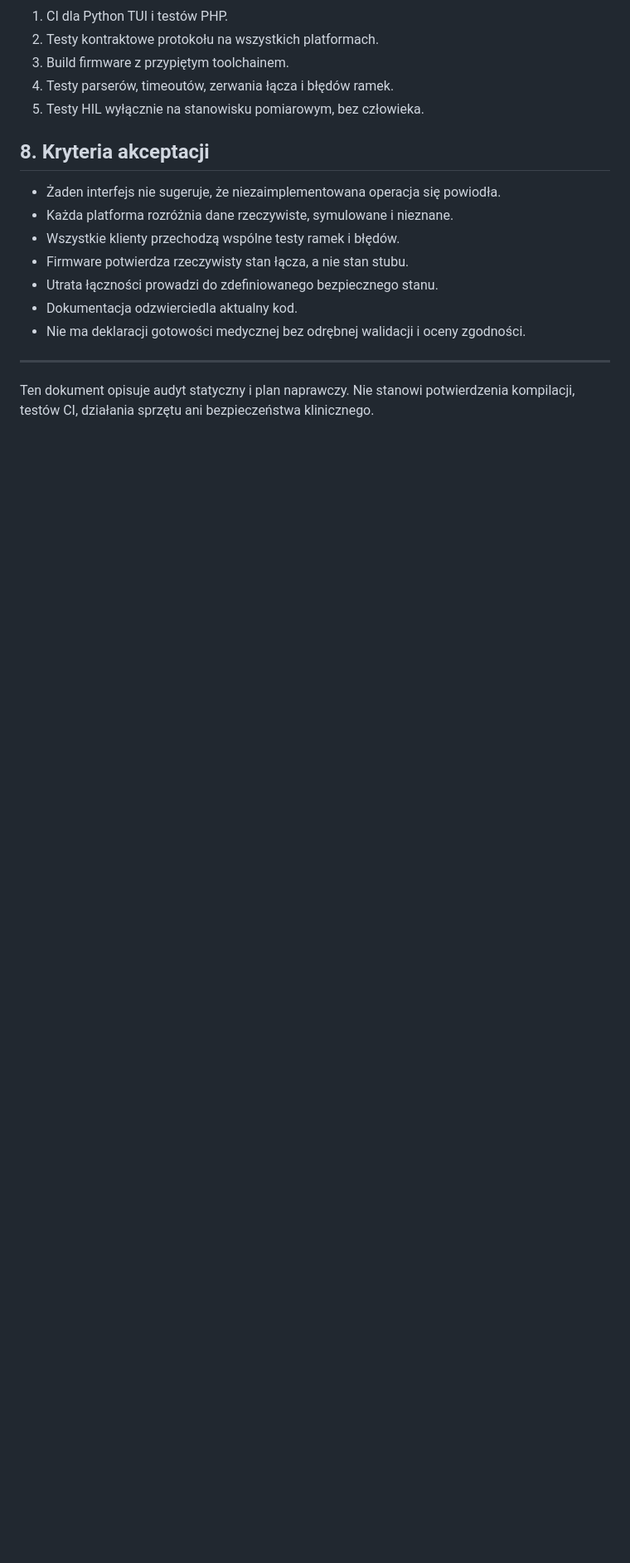
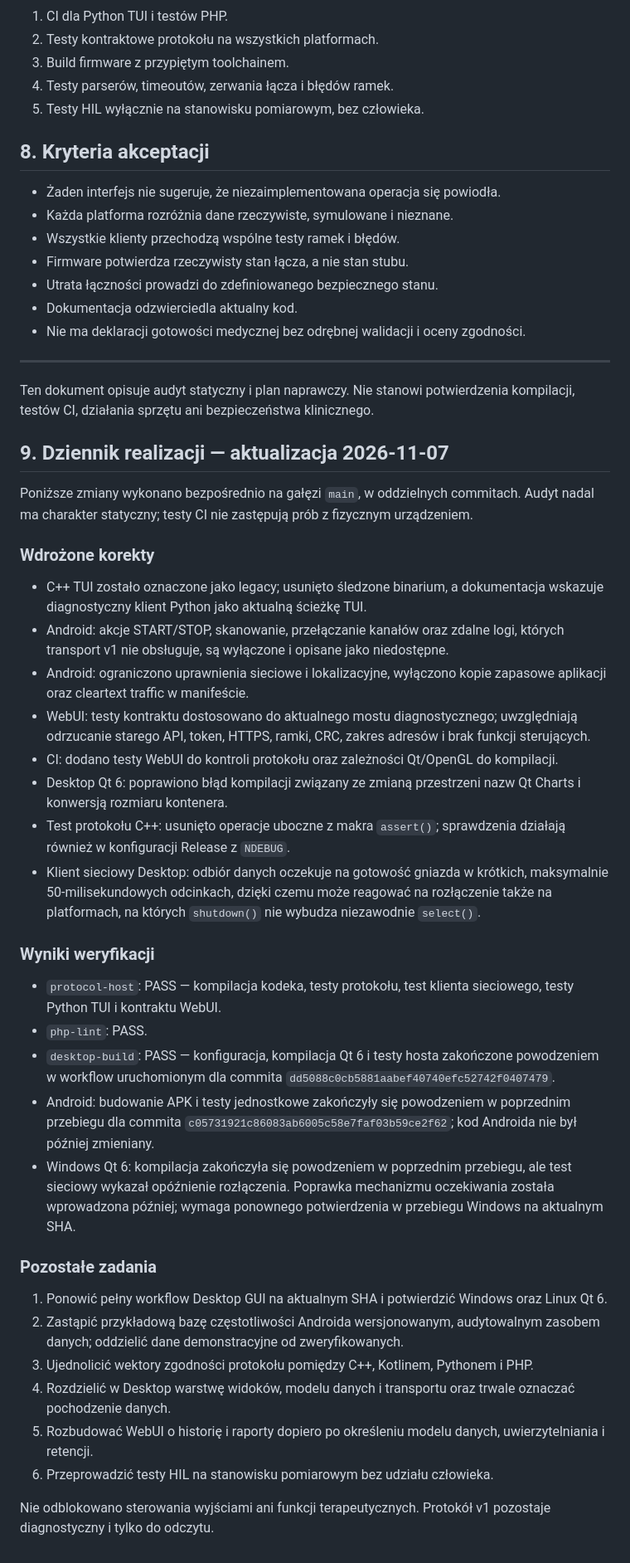
Before and after one commit to bartoszruta26-droid/Bioresonance, a Markdown page: docs/audit/GUI_AUDIT_2026-11-07.md, the part around the change. Shown at 83% size. GitHub-like rendering; blank space fills up the shorter version.

Commit message:
docs(audit): record GUI remediation and CI results

```diff
--- a/docs/audit/GUI_AUDIT_2026-11-07.md
+++ b/docs/audit/GUI_AUDIT_2026-11-07.md
@@ -139,3 +139,38 @@ Docelowo zachować natywne technologie platform, ale współdzielić formalną s
 
 ---
 Ten dokument opisuje audyt statyczny i plan naprawczy. Nie stanowi potwierdzenia kompilacji, testów CI, działania sprzętu ani bezpieczeństwa klinicznego.
+
+
+## 9. Dziennik realizacji — aktualizacja 2026-11-07
+
+Poniższe zmiany wykonano bezpośrednio na gałęzi `main`, w oddzielnych commitach. Audyt nadal ma charakter statyczny; testy CI nie zastępują prób z fizycznym urządzeniem.
+
+### Wdrożone korekty
+
+- C++ TUI zostało oznaczone jako legacy; usunięto śledzone binarium, a dokumentacja wskazuje diagnostyczny klient Python jako aktualną ścieżkę TUI.
+- Android: akcje START/STOP, skanowanie, przełączanie kanałów oraz zdalne logi, których transport v1 nie obsługuje, są wyłączone i opisane jako niedostępne.
+- Android: ograniczono uprawnienia sieciowe i lokalizacyjne, wyłączono kopie zapasowe aplikacji oraz cleartext traffic w manifeście.
+- WebUI: testy kontraktu dostosowano do aktualnego mostu diagnostycznego; uwzględniają odrzucanie starego API, token, HTTPS, ramki, CRC, zakres adresów i brak funkcji sterujących.
+- CI: dodano testy WebUI do kontroli protokołu oraz zależności Qt/OpenGL do kompilacji.
+- Desktop Qt 6: poprawiono błąd kompilacji związany ze zmianą przestrzeni nazw Qt Charts i konwersją rozmiaru kontenera.
+- Test protokołu C++: usunięto operacje uboczne z makra `assert()`; sprawdzenia działają również w konfiguracji Release z `NDEBUG`.
+- Klient sieciowy Desktop: odbiór danych oczekuje na gotowość gniazda w krótkich, maksymalnie 50-milisekundowych odcinkach, dzięki czemu może reagować na rozłączenie także na platformach, na których `shutdown()` nie wybudza niezawodnie `select()`.
+
+### Wyniki weryfikacji
+
+- `protocol-host`: PASS — kompilacja kodeka, testy protokołu, test klienta sieciowego, testy Python TUI i kontraktu WebUI.
+- `php-lint`: PASS.
+- `desktop-build`: PASS — konfiguracja, kompilacja Qt 6 i testy hosta zakończone powodzeniem w workflow uruchomionym dla commita `dd5088c0cb5881aabef40740efc52742f0407479`.
+- Android: budowanie APK i testy jednostkowe zakończyły się powodzeniem w poprzednim przebiegu dla commita `c05731921c86083ab6005c58e7faf03b59ce2f62`; kod Androida nie był później zmieniany.
+- Windows Qt 6: kompilacja zakończyła się powodzeniem w poprzednim przebiegu, ale test sieciowy wykazał opóźnienie rozłączenia. Poprawka mechanizmu oczekiwania została wprowadzona później; wymaga ponownego potwierdzenia w przebiegu Windows na aktualnym SHA.
+
+### Pozostałe zadania
+
+1. Ponowić pełny workflow Desktop GUI na aktualnym SHA i potwierdzić Windows oraz Linux Qt 6.
+2. Zastąpić przykładową bazę częstotliwości Androida wersjonowanym, audytowalnym zasobem danych; oddzielić dane demonstracyjne od zweryfikowanych.
+3. Ujednolicić wektory zgodności protokołu pomiędzy C++, Kotlinem, Pythonem i PHP.
+4. Rozdzielić w Desktop warstwę widoków, modelu danych i transportu oraz trwale oznaczać pochodzenie danych.
+5. Rozbudować WebUI o historię i raporty dopiero po określeniu modelu danych, uwierzytelniania i retencji.
+6. Przeprowadzić testy HIL na stanowisku pomiarowym bez udziału człowieka.
+
+Nie odblokowano sterowania wyjściami ani funkcji terapeutycznych. Protokół v1 pozostaje diagnostyczny i tylko do odczytu.
```
